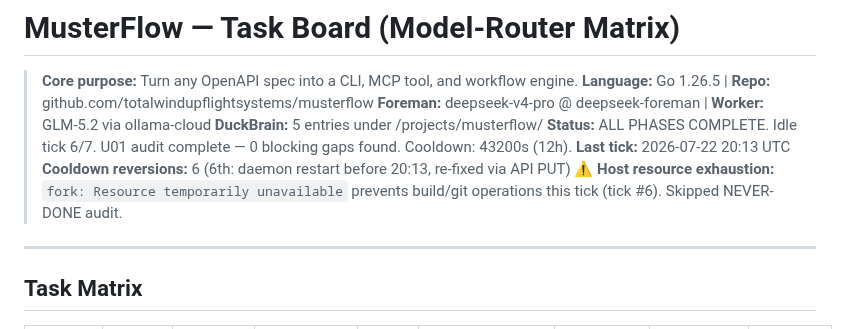
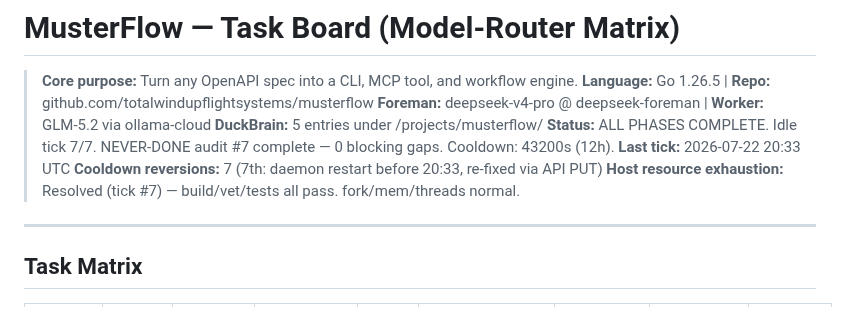
Before and after one commit to totalwindupflightsystems/musterflow, a Markdown page: .coding-hermes/tasks.md, the part around the change. GitHub-like rendering.

Commit message:
chore(foreman): idle tick #7 — 11-point audit, cooldown re-fix (7th reversion), escalation to Bane
Co-authored-by:

```diff
--- a/.coding-hermes/tasks.md
+++ b/.coding-hermes/tasks.md
@@ -4,10 +4,10 @@
 > **Language:** Go 1.26.5 | **Repo:** github.com/totalwindupflightsystems/musterflow
 > **Foreman:** deepseek-v4-pro @ deepseek-foreman | **Worker:** GLM-5.2 via ollama-cloud
 > **DuckBrain:** 5 entries under /projects/musterflow/
-> **Status:** ALL PHASES COMPLETE. Idle tick 6/7. U01 audit complete — 0 blocking gaps found. Cooldown: 43200s (12h).
-> **Last tick:** 2026-07-22 20:13 UTC
-> **Cooldown reversions:** 6 (6th: daemon restart before 20:13, re-fixed via API PUT)
-> **⚠️ Host resource exhaustion:** `fork: Resource temporarily unavailable` prevents build/git operations this tick (tick #6). Skipped NEVER-DONE audit.
+> **Status:** ALL PHASES COMPLETE. Idle tick 7/7. NEVER-DONE audit #7 complete — 0 blocking gaps. Cooldown: 43200s (12h).
+> **Last tick:** 2026-07-22 20:33 UTC
+> **Cooldown reversions:** 7 (7th: daemon restart before 20:33, re-fixed via API PUT)
+> **Host resource exhaustion:** Resolved (tick #7) — build/vet/tests all pass. fork/mem/threads normal.
 
 ---
 
```
